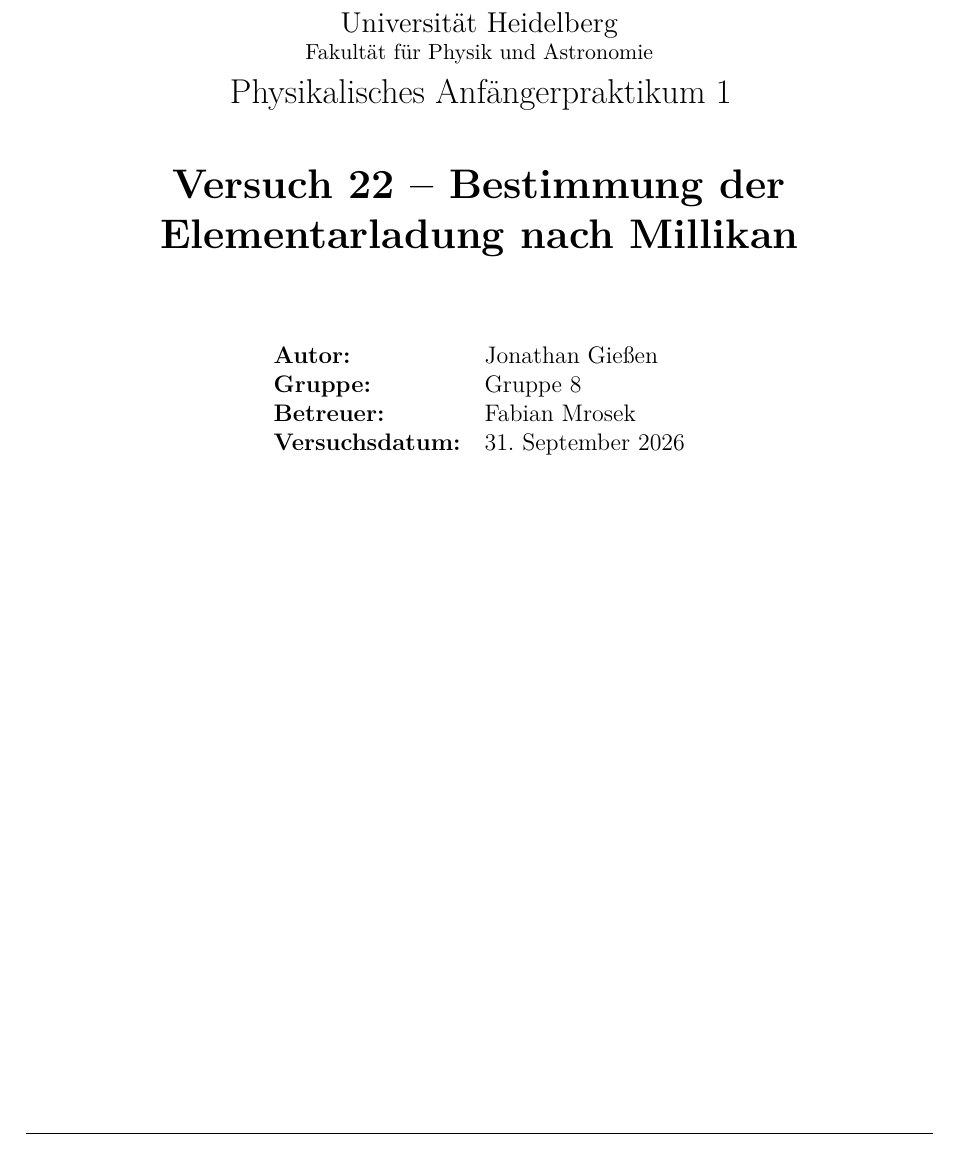
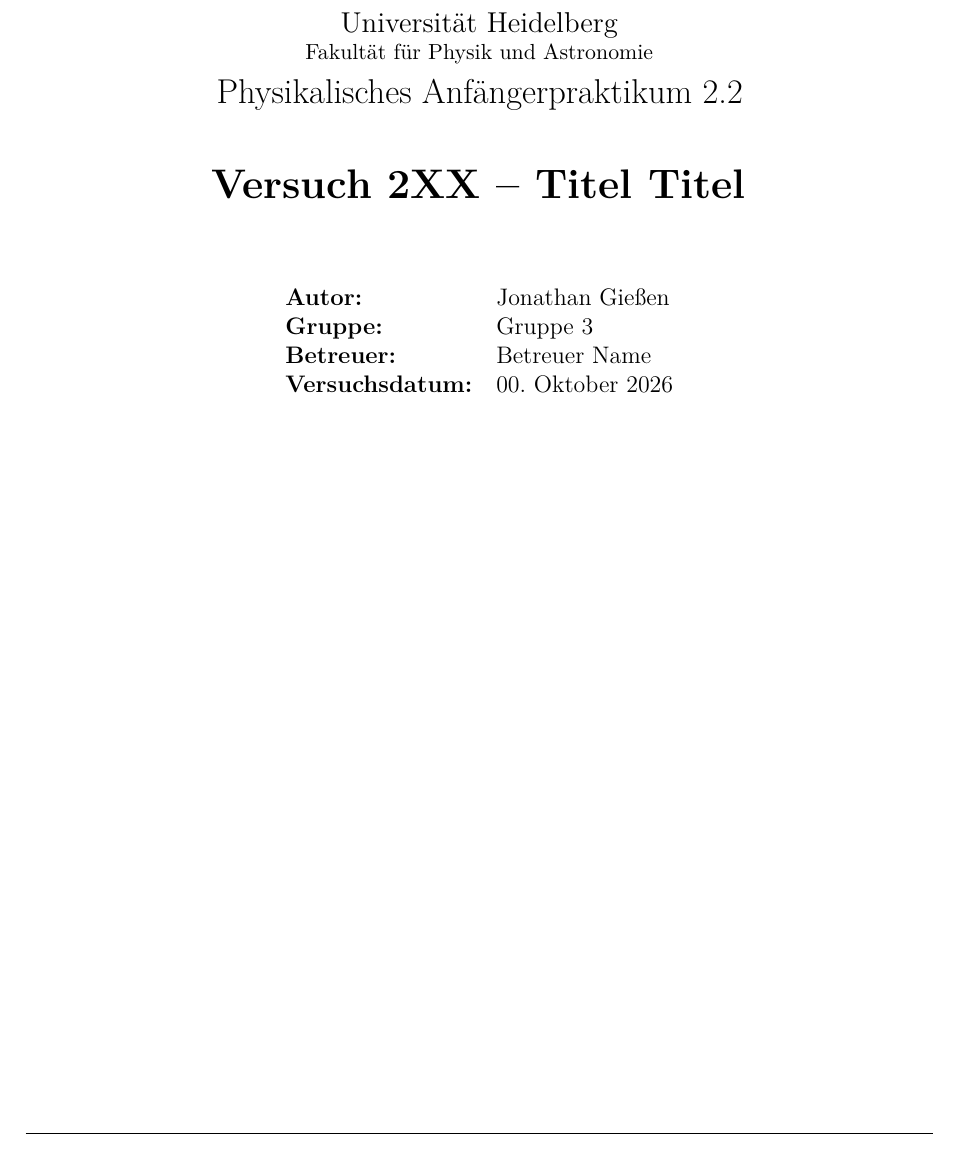
Before and after one commit to IchKaueHolz/PAP2.2, a LaTeX document (vorlage/main.tex): part of page 1 of 4, cut so that both start at the same text. Compiled offline with pdfLaTeX.

Commit message:
Vorlage für PAP2.2

```diff
--- a/vorlage/main.tex
+++ b/vorlage/main.tex
@@ -76,13 +76,13 @@
 }
 
 
-\newcommand{\versuch}{Versuch 22}
-\newcommand{\titel}{Bestimmung der Elementarladung nach Millikan}
-\newcommand{\praktikum}{Physikalisches Anfängerpraktikum 1}
+\newcommand{\versuch}{Versuch 2XX}
+\newcommand{\titel}{Titel Titel}
+\newcommand{\praktikum}{Physikalisches Anfängerpraktikum 2.2}
 \newcommand{\autor}{Jonathan Gießen}
-\newcommand{\gruppe}{Gruppe 8}
-\newcommand{\datum}{31. September 2026}
-\newcommand{\betreuer}{Fabian Mrosek}
+\newcommand{\gruppe}{Gruppe 3}
+\newcommand{\datum}{00. Oktober 2026}
+\newcommand{\betreuer}{Betreuer Name}
 
 \begin{document}
 
```
Also changed, not shown: vorlage/main.pdf, vorlage/main.tex (4 more changed lines).
